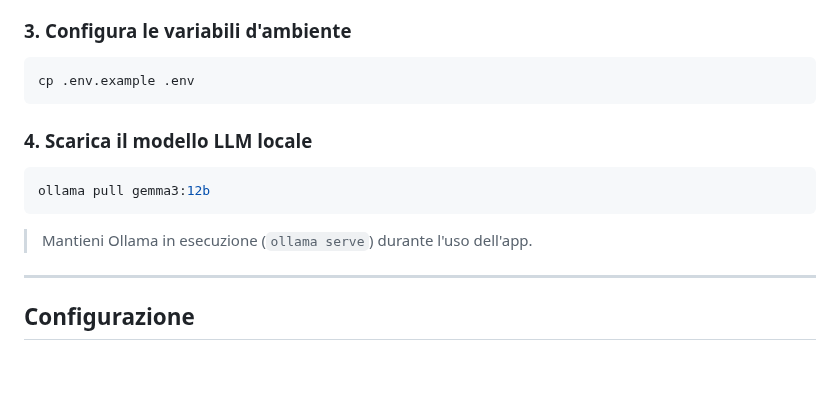
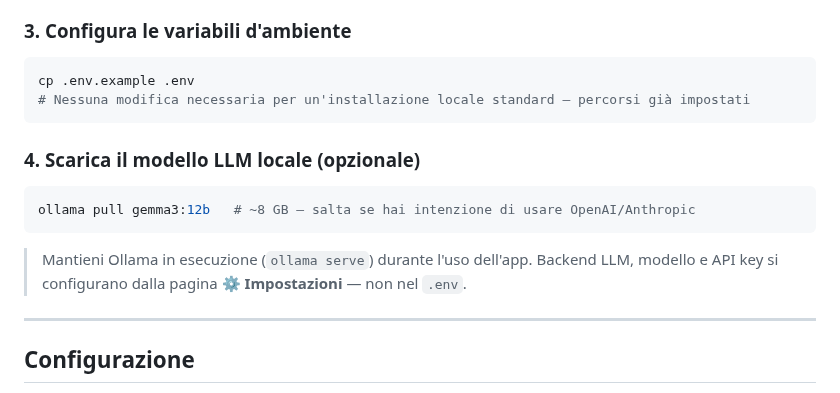
Before and after one commit to drake69/spendify, a Markdown page: README.it.md, the part around the change. GitHub-like rendering; blank space fills up the shorter version.

Commit message:
docs: simplify .env section — LLM config lives in DB/UI, not in .env

````diff
--- a/README.it.md
+++ b/README.it.md
@@ -247,15 +247,16 @@ uv sync
 
 ```bash
 cp .env.example .env
+# Nessuna modifica necessaria per un'installazione locale standard — percorsi già impostati
 ```
 
-### 4. Scarica il modello LLM locale
+### 4. Scarica il modello LLM locale (opzionale)
 
 ```bash
-ollama pull gemma3:12b
+ollama pull gemma3:12b   # ~8 GB — salta se hai intenzione di usare OpenAI/Anthropic
 ```
 
-> Mantieni Ollama in esecuzione (`ollama serve`) durante l'uso dell'app.
+> Mantieni Ollama in esecuzione (`ollama serve`) durante l'uso dell'app. Backend LLM, modello e API key si configurano dalla pagina **⚙️ Impostazioni** — non nel `.env`.
 
 ---
 
````
Also changed, not shown: README.md (+4 -3 lines).
